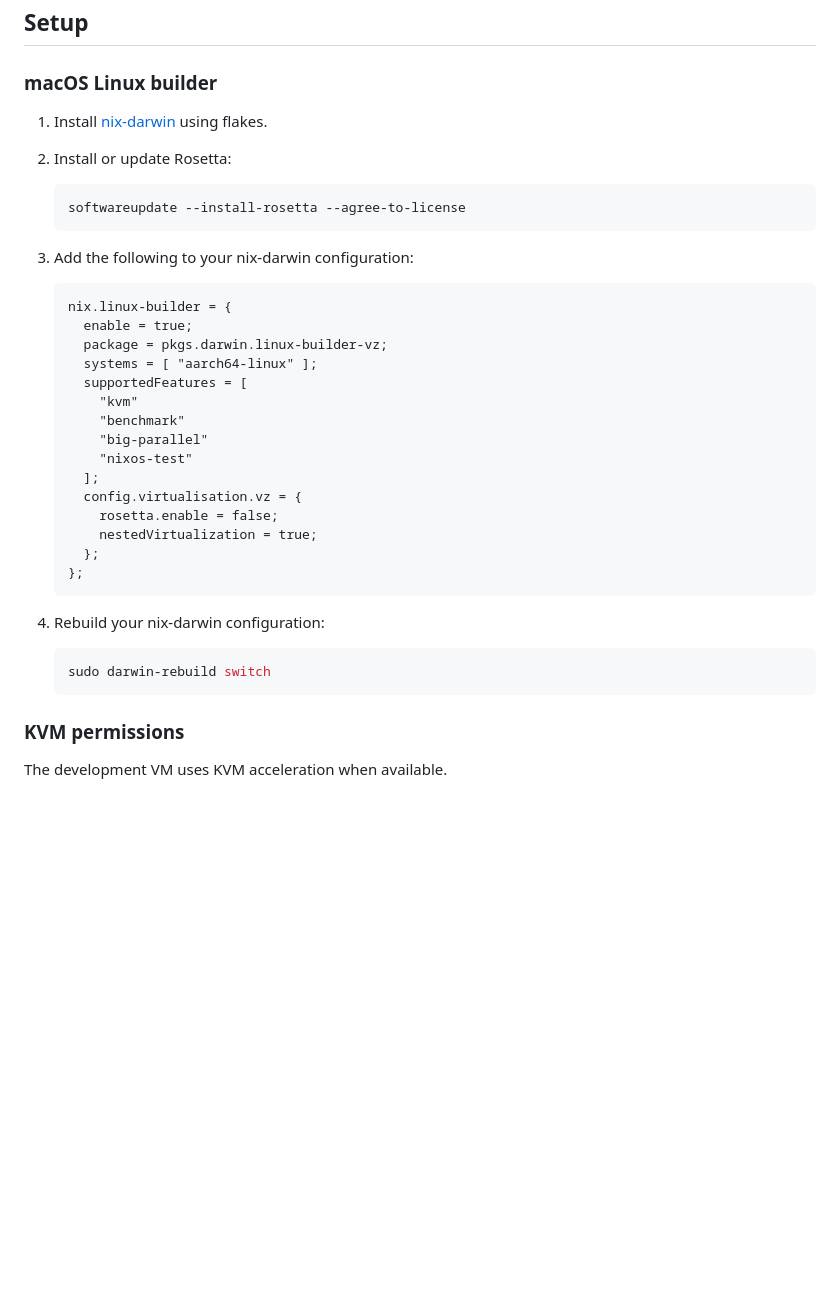
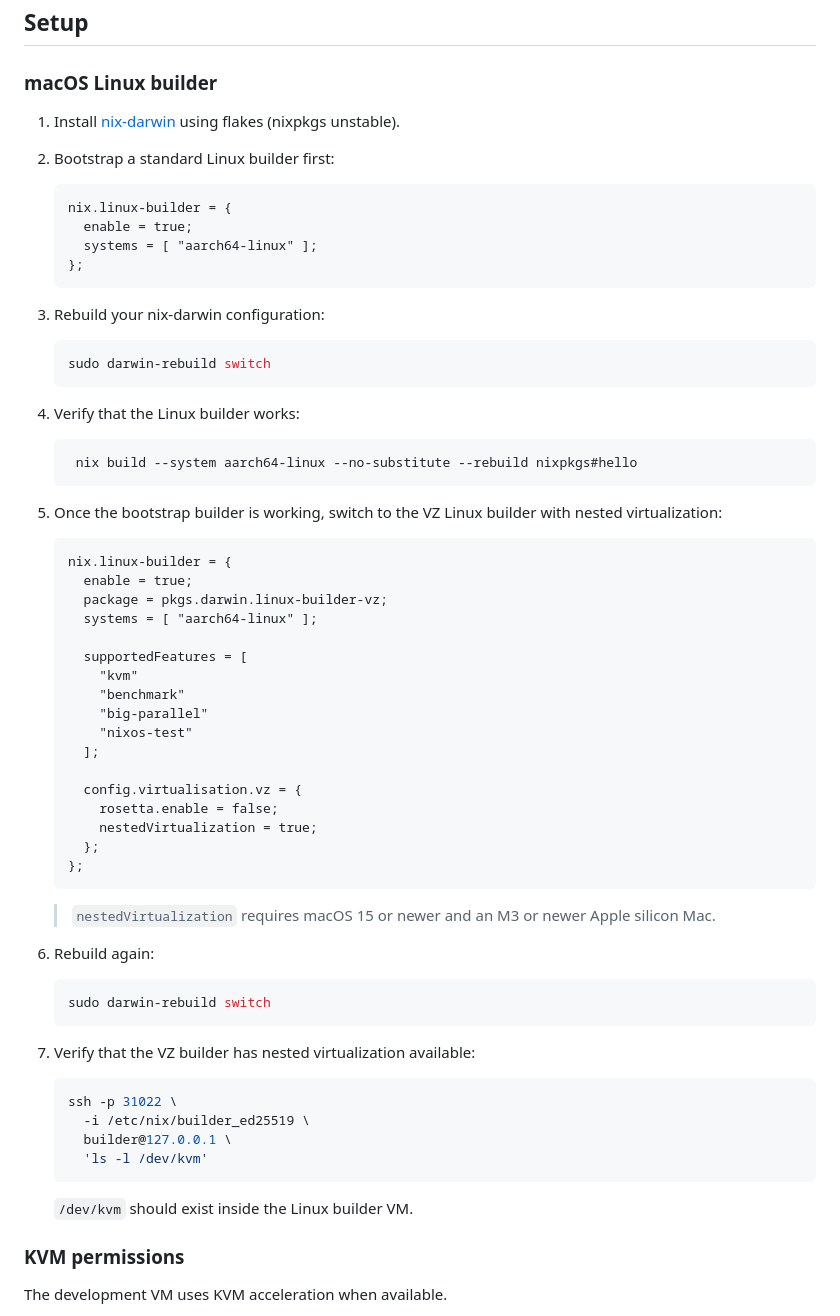
Before and after one commit to UIUC-ICPC/online-judge, a Markdown page: docs/judge-worker.md, the part around the change. Drawn GitHub-style; blank space fills up the shorter version.

Commit message:
docs/judge-worker: simplify and clarify macOS install

````diff
--- a/docs/judge-worker.md
+++ b/docs/judge-worker.md
@@ -8,26 +8,44 @@ Because `isolate` depends on Linux-specific functionality such as cgroups and na
 
 ### macOS Linux builder
 
-1. Install [nix-darwin](https://github.com/nix-darwin/nix-darwin) using flakes.
-2. Install or update Rosetta:
+1. Install [nix-darwin](https://github.com/nix-darwin/nix-darwin) using flakes (nixpkgs unstable).
+
+2. Bootstrap a standard Linux builder first:
+
+   ```nix
+   nix.linux-builder = {
+     enable = true;
+     systems = [ "aarch64-linux" ];
+   };
+   ```
+
+3. Rebuild your nix-darwin configuration:
 
    ```sh
-   softwareupdate --install-rosetta --agree-to-license
+   sudo darwin-rebuild switch
    ```
 
-3. Add the following to your nix-darwin configuration:
+4. Verify that the Linux builder works:
+
+   ```sh
+    nix build --system aarch64-linux --no-substitute --rebuild nixpkgs#hello
+   ```
+
+5. Once the bootstrap builder is working, switch to the VZ Linux builder with nested virtualization:
 
    ```nix
    nix.linux-builder = {
      enable = true;
      package = pkgs.darwin.linux-builder-vz;
      systems = [ "aarch64-linux" ];
+
      supportedFeatures = [
        "kvm"
        "benchmark"
        "big-parallel"
        "nixos-test"
      ];
+
      config.virtualisation.vz = {
        rosetta.enable = false;
        nestedVirtualization = true;
@@ -35,11 +53,25 @@ Because `isolate` depends on Linux-specific functionality such as cgroups and na
    };
    ```
 
-4. Rebuild your nix-darwin configuration:
+   > `nestedVirtualization` requires macOS 15 or newer and an M3 or newer Apple silicon Mac.
+
+6. Rebuild again:
 
    ```sh
    sudo darwin-rebuild switch
    ```
+
+
+7. Verify that the VZ builder has nested virtualization available:
+
+   ```sh
+   ssh -p 31022 \
+     -i /etc/nix/builder_ed25519 \
+     builder@127.0.0.1 \
+     'ls -l /dev/kvm'
+   ```
+
+   `/dev/kvm` should exist inside the Linux builder VM.
 
 ### KVM permissions
 
````
